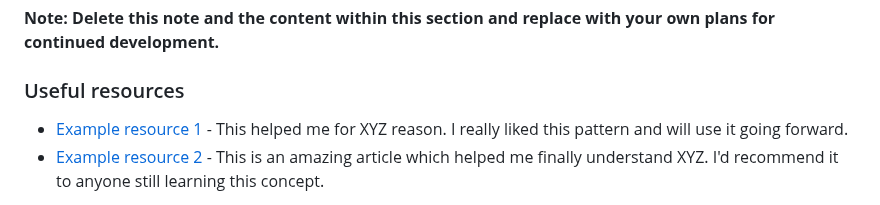
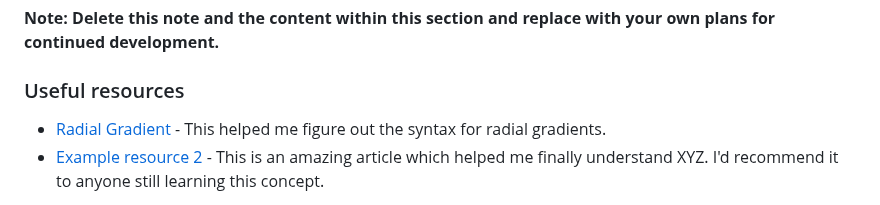
Before and after one commit to treaty1210/rock-paper-scissors, a Markdown page: README-template.md, the part around the change. Rendered like a GitHub page.

Commit message:
Updated template with a link

```diff
--- a/README-template.md
+++ b/README-template.md
@@ -93,7 +93,7 @@ Use this section to outline areas that you want to continue focusing on in futur
 
 ### Useful resources
 
-- [Example resource 1](https://www.example.com) - This helped me for XYZ reason. I really liked this pattern and will use it going forward.
+- [Radial Gradient](https://www.w3schools.com/css/css3_gradients_radial.asp) - This helped me figure out the syntax for radial gradients.
 - [Example resource 2](https://www.example.com) - This is an amazing article which helped me finally understand XYZ. I'd recommend it to anyone still learning this concept.
 
 **Note: Delete this note and replace the list above with resources that helped you during the challenge. These could come in handy for anyone viewing your solution or for yourself when you look back on this project in the future.**
```
